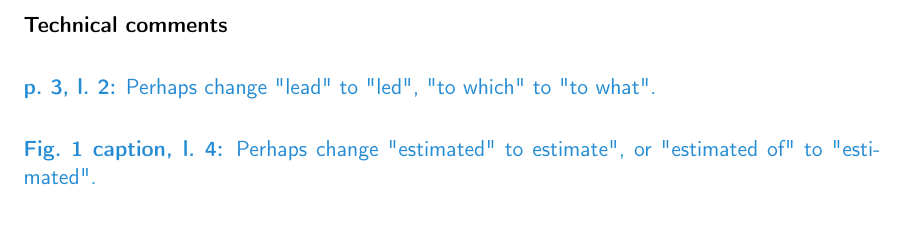
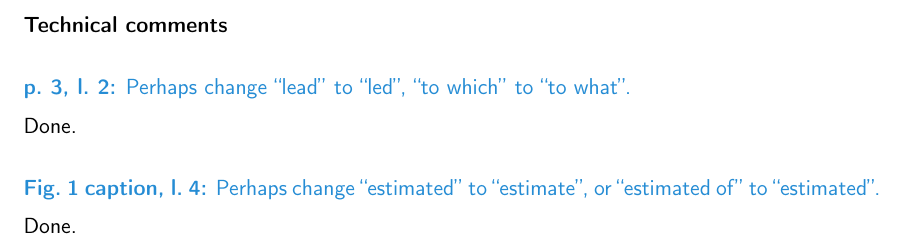
Before and after one commit to juseg/alps, a LaTeX document (articles/cycle/response-referee1.tex): part of page 3 of 3, cut so that both start at the same text. Compiled offline with pdfLaTeX.

Commit message:
Fix technical comments from referee 1.

```diff
--- a/articles/cycle/response-referee1.tex
+++ b/articles/cycle/response-referee1.tex
@@ -173,10 +173,14 @@
 \sechead{Technical comments}
 
     \referee{\textbf{p.~3, l.~2:}
-        Perhaps change "lead" to "led", "to which" to "to what".}
+        Perhaps change ``lead'' to ``led'', ``to which'' to ``to what''.}
+
+        Done.
 
     \referee{\textbf{Fig.~1 caption, l.~4:}
-        Perhaps change "estimated" to estimate", or "estimated of" to
-        "estimated".}
+        Perhaps change ``estimated'' to ``estimate'', or ``estimated of'' to
+        ``estimated''.}
+
+        Done.
 
 \end{document}
```
Also changed, not shown: articles/cycle/alps-cycle.tex (+3 -3 lines).
